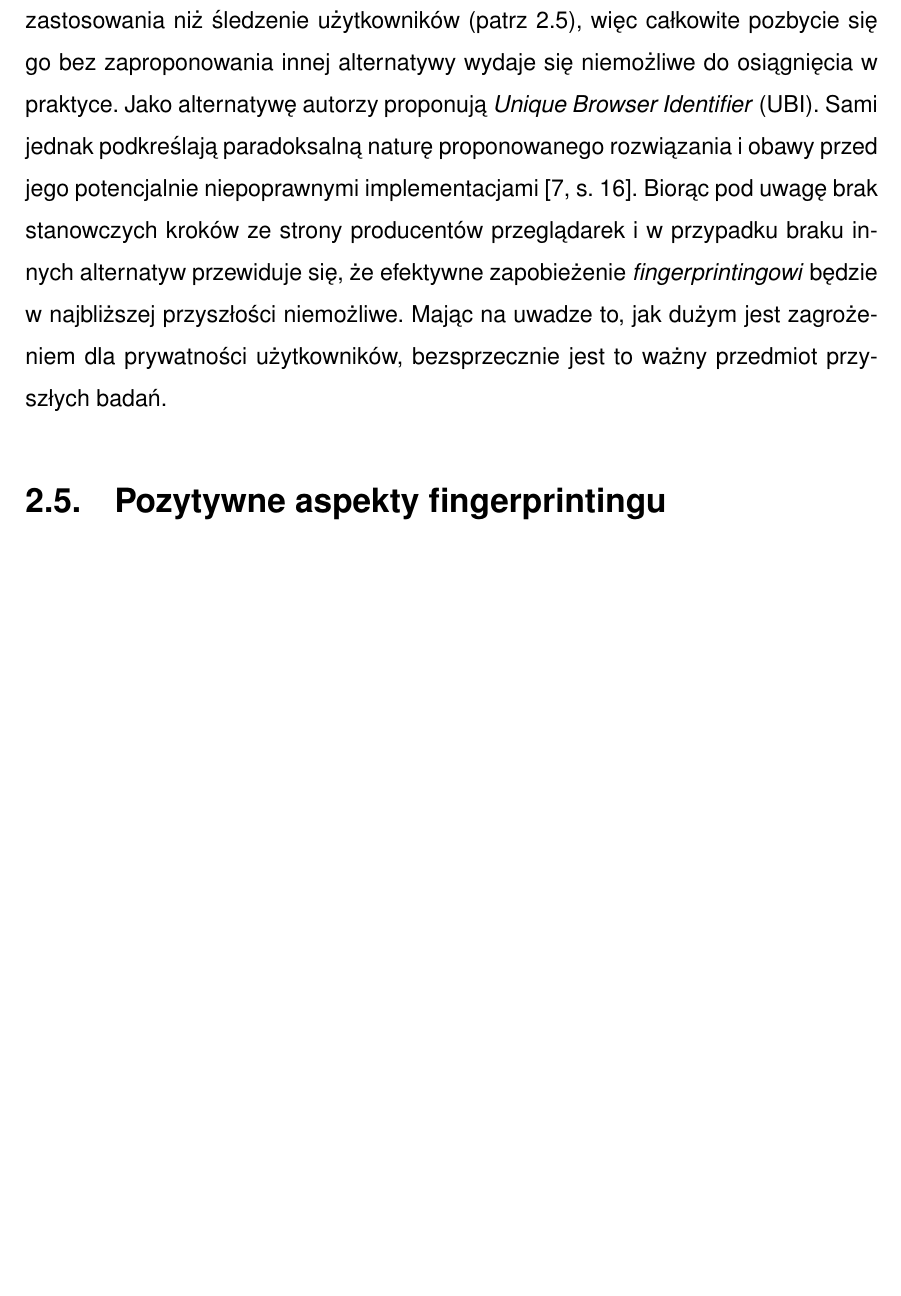
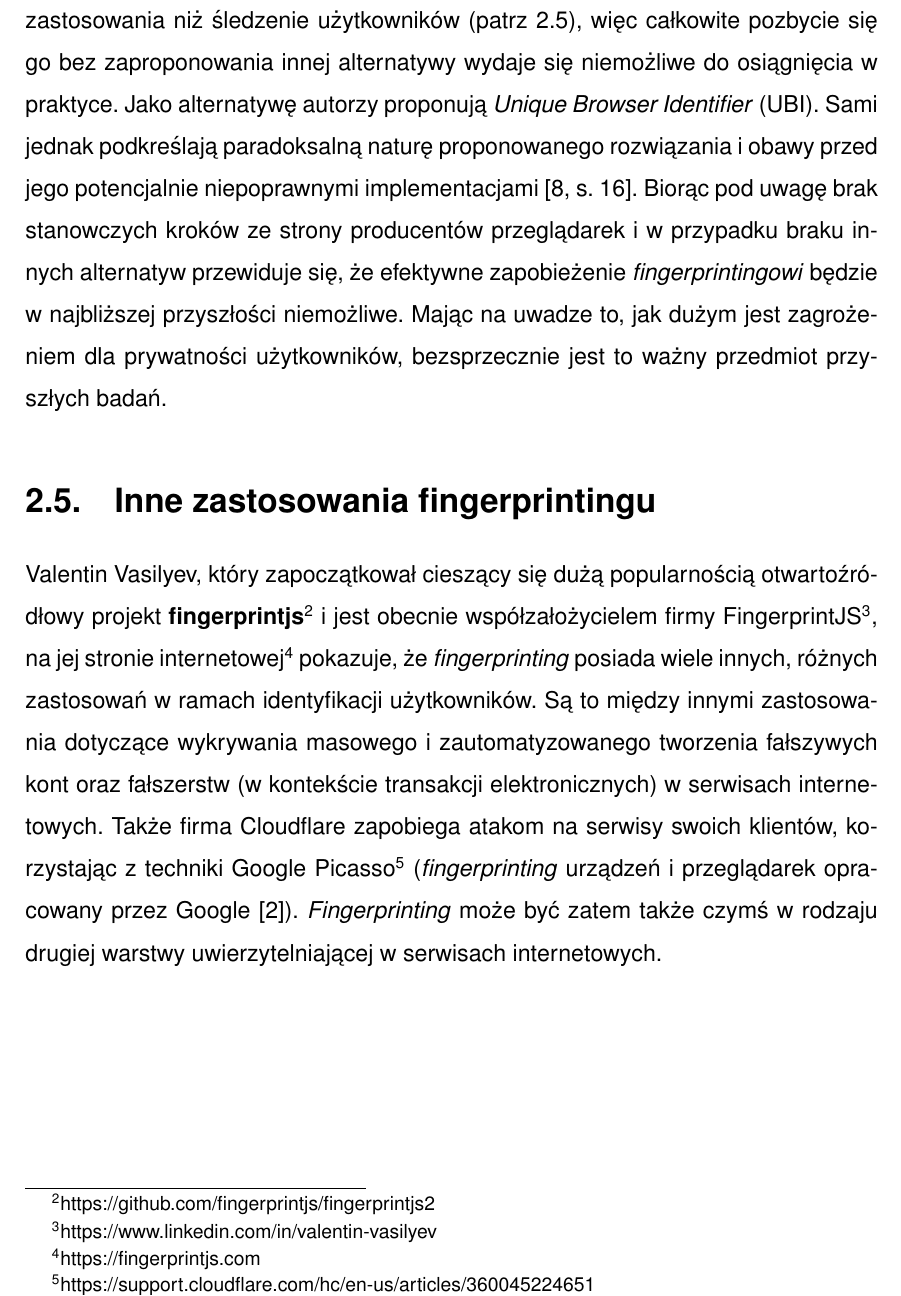
Before and after one commit to amwolff/be, a LaTeX thesis (thesis/document.tex, which reads thesis/tex/02.tex): part of page 24 of 32, cut so that both start at the same text, the shorter picture padded with empty space. Compiled offline with pdfLaTeX.

Commit message:
Finish the 2.5

```diff
--- a/thesis/tex/02.tex
+++ b/thesis/tex/02.tex
@@ -218,4 +218,20 @@ zapobieżenie \emph{fingerprintingowi} będzie w najbliższej przyszłości
 niemożliwe. Mając na uwadze to, jak dużym jest zagrożeniem dla prywatności
 użytkowników, bezsprzecznie jest to ważny przedmiot przyszłych badań.
 
-\section{Pozytywne aspekty fingerprintingu}
+\section{Inne zastosowania fingerprintingu}
+Valentin Vasilyev, który zapoczątkował cieszący się dużą popularnością
+otwartoźródłowy projekt
+\textbf{fingerprintjs}\footnote{https://github.com/fingerprintjs/fingerprintjs2}
+i jest obecnie współzałożycielem firmy
+FingerprintJS\footnote{https://www.linkedin.com/in/valentin-vasilyev}, na jej
+stronie internetowej\footnote{https://fingerprintjs.com} pokazuje, że
+\emph{fingerprinting} posiada wiele innych, różnych zastosowań w ramach
+identyfikacji użytkowników. Są to między innymi zastosowania dotyczące
+wykrywania masowego i zautomatyzowanego tworzenia fałszywych kont oraz
+fałszerstw (w kontekście transakcji elektronicznych) w serwisach internetowych.
+Także firma Cloudflare zapobiega atakom na serwisy swoich klientów, korzystając
+z techniki Google
+Picasso\footnote{https://support.cloudflare.com/hc/en-us/articles/360045224651}
+(\emph{fingerprinting} urządzeń i przeglądarek opracowany przez Google
+\cite{45581}). \emph{Fingerprinting} może być zatem także czymś w rodzaju
+drugiej warstwy uwierzytelniającej w serwisach internetowych.
```
Also changed, not shown: thesis/bib/references.bib (+7 -0 lines), thesis/document.pdf.
